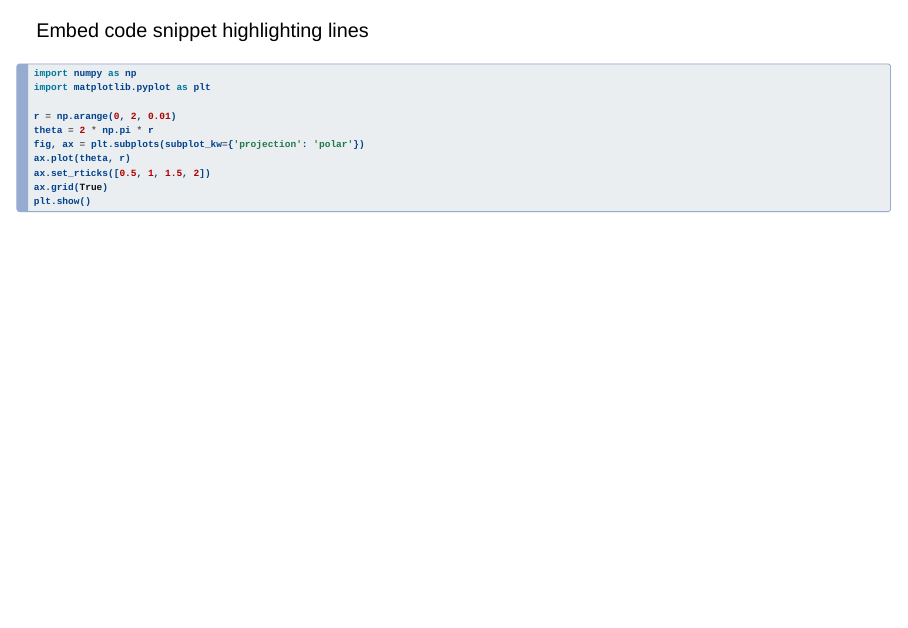
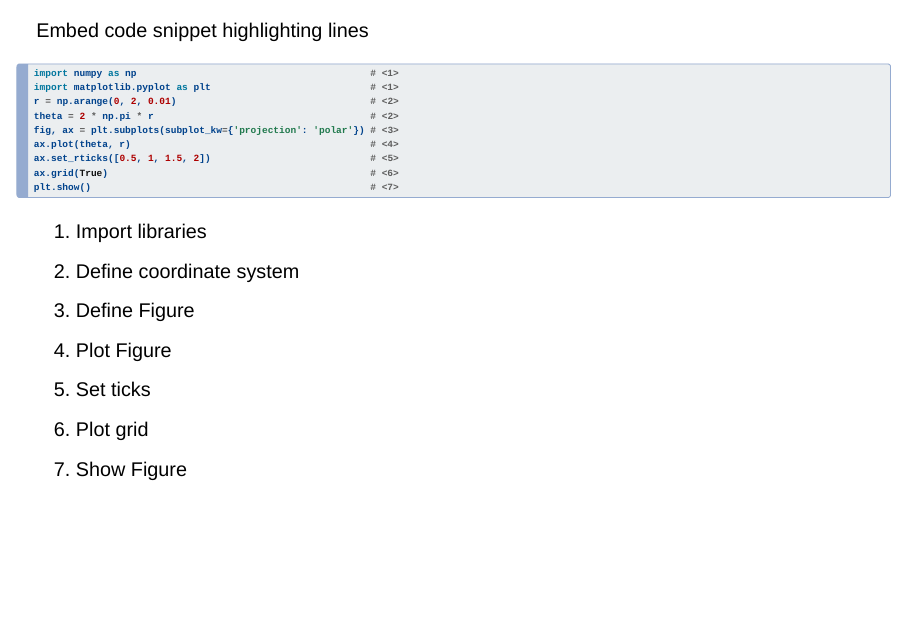
Before and after one commit to GiovanniPicogna/quarto-presentation, a Quarto document (Quarto-presentation.qmd): page 9 of 9. Rendered offline with R 4.5, knitr and Pandoc in place of Quarto, with nearby package versions; drawn as Slidy slides in place of the format the file asks for.

Commit message:
added comments on code lines

````diff
--- a/Quarto-presentation.qmd
+++ b/Quarto-presentation.qmd
@@ -6,7 +6,7 @@ date: "2024-01-22"
 format:
   revealjs:
     theme: moon
-    incremental: true
+    incremental: false
     footer: "Code coffee"
     logo: figures/usmlogo.png
 ---
@@ -73,15 +73,21 @@ Embed external Table from Jupyter notebook
 
 Embed code snippet highlighting lines
 
-```{.python code-line-numbers="|6|9"}
-import numpy as np
-import matplotlib.pyplot as plt
-
-r = np.arange(0, 2, 0.01)
-theta = 2 * np.pi * r
-fig, ax = plt.subplots(subplot_kw={'projection': 'polar'})
-ax.plot(theta, r)
-ax.set_rticks([0.5, 1, 1.5, 2])
-ax.grid(True)
-plt.show()
+```{.python code-line-numbers="|1-2|3-4"}
+import numpy as np                                         # <1>
+import matplotlib.pyplot as plt                            # <1>
+r = np.arange(0, 2, 0.01)                                  # <2>
+theta = 2 * np.pi * r                                      # <2>
+fig, ax = plt.subplots(subplot_kw={'projection': 'polar'}) # <3>
+ax.plot(theta, r)                                          # <4>
+ax.set_rticks([0.5, 1, 1.5, 2])                            # <5>
+ax.grid(True)                                              # <6>
+plt.show()                                                 # <7>
 ```
+1. Import libraries
+2. Define coordinate system
+3. Define Figure
+4. Plot Figure
+5. Set ticks
+6. Plot grid
+7. Show Figure
````
